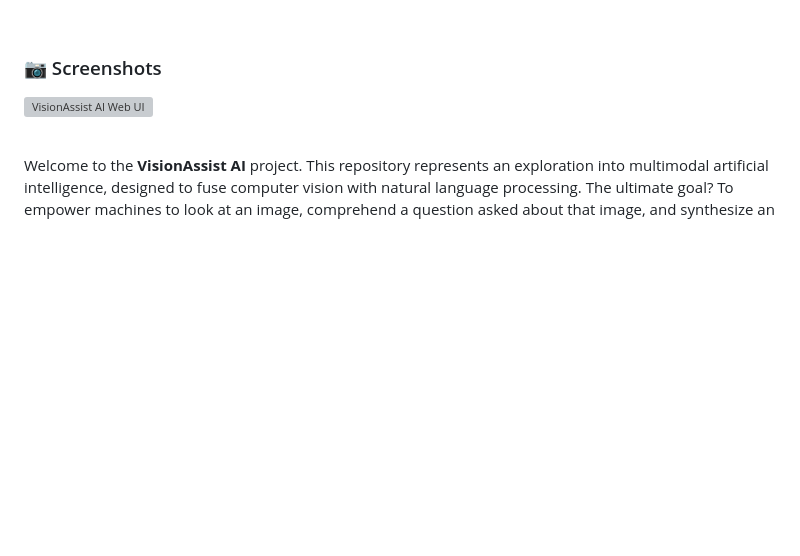
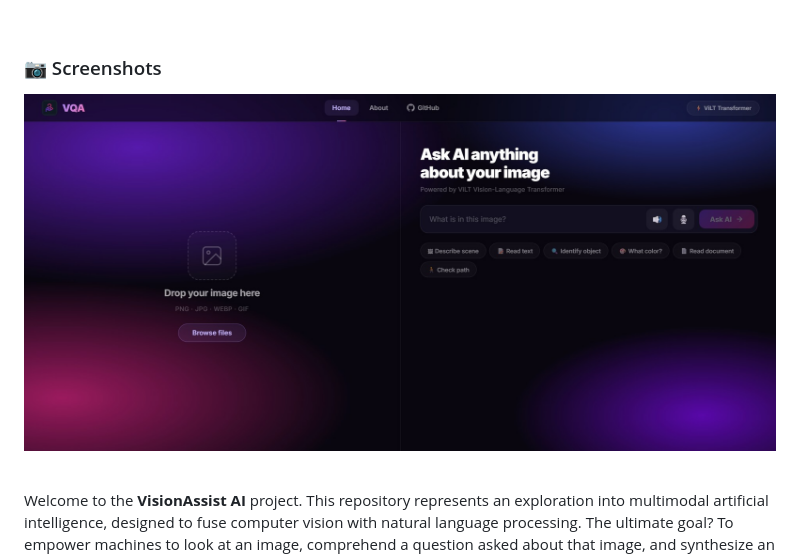
Before and after one commit to avinav2401/VISUAL-QUESTION-ANSWERING, a Markdown page: README.md, the part around the change. Rendered like a GitHub page; pictures changed too: project.jpg (added); blank space fills up the shorter version; grey boxes are pictures that could not be loaded.

Commit message:
Add project.jpg screenshot

```diff
--- a/README.md
+++ b/README.md
@@ -10,7 +10,7 @@
 
 ### 📷 Screenshots
 
-![VisionAssist AI Web UI](screenshot.png)
+![VisionAssist AI Web UI](project.jpg)
 
 <br>
 
```
